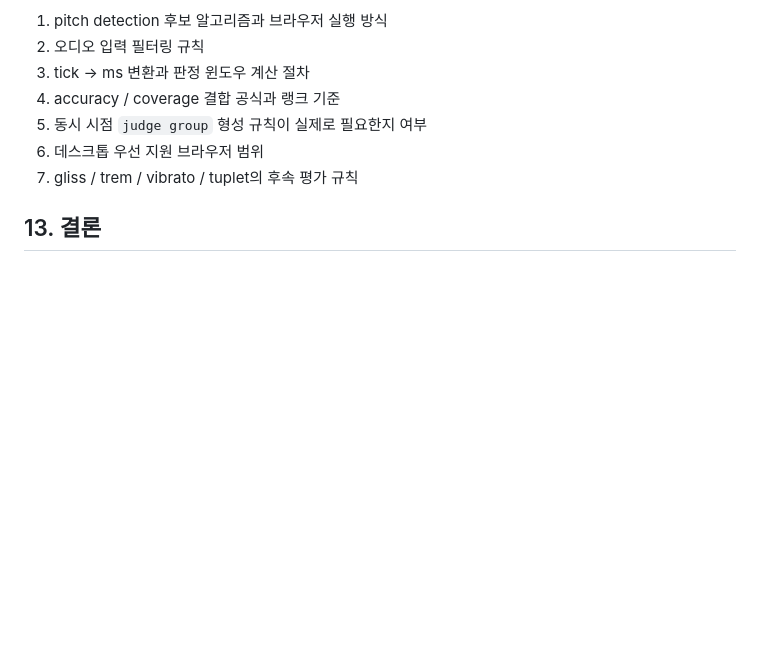
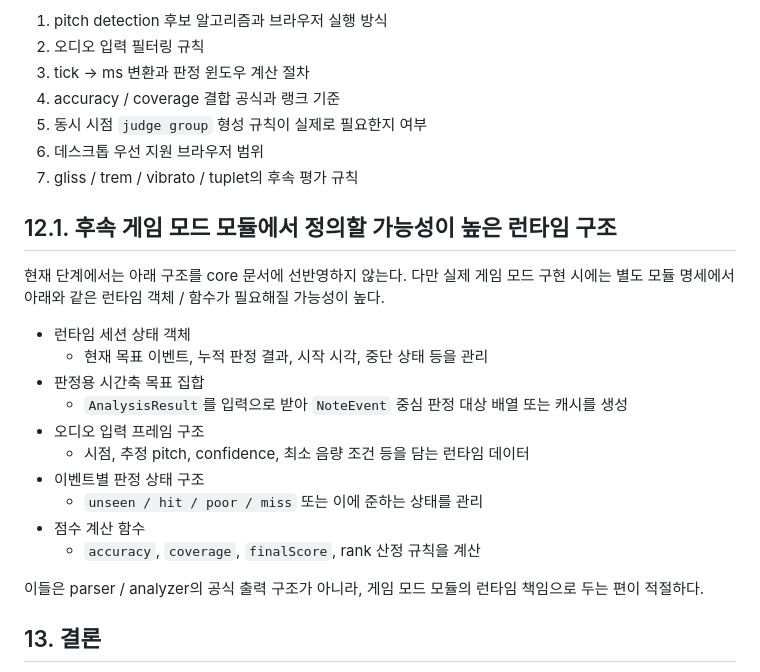
Before and after one commit to B935342LYS/SPRED, a Markdown page: docs/3.0-extendplan-game-mode.md, the part around the change. Rendered like a GitHub page; blank space fills up the shorter version.

Commit message:
26-04-23-11:50 최신본

```diff
--- a/docs/3.0-extendplan-game-mode.md
+++ b/docs/3.0-extendplan-game-mode.md
@@ -230,6 +230,24 @@ gliss:${trackId}:${glissId}:${startRowId}:${startCol}
 6. 데스크톱 우선 지원 브라우저 범위
 7. gliss / trem / vibrato / tuplet의 후속 평가 규칙
 
+## 12.1. 후속 게임 모드 모듈에서 정의할 가능성이 높은 런타임 구조
+
+현재 단계에서는 아래 구조를 core 문서에 선반영하지 않는다.
+다만 실제 게임 모드 구현 시에는 별도 모듈 명세에서 아래와 같은 런타임 객체 / 함수가 필요해질 가능성이 높다.
+
+- 런타임 세션 상태 객체
+  - 현재 목표 이벤트, 누적 판정 결과, 시작 시각, 중단 상태 등을 관리
+- 판정용 시간축 목표 집합
+  - `AnalysisResult`를 입력으로 받아 `NoteEvent` 중심 판정 대상 배열 또는 캐시를 생성
+- 오디오 입력 프레임 구조
+  - 시점, 추정 pitch, confidence, 최소 음량 조건 등을 담는 런타임 데이터
+- 이벤트별 판정 상태 구조
+  - `unseen / hit / poor / miss` 또는 이에 준하는 상태를 관리
+- 점수 계산 함수
+  - `accuracy`, `coverage`, `finalScore`, rank 산정 규칙을 계산
+
+이들은 parser / analyzer의 공식 출력 구조가 아니라, 게임 모드 모듈의 런타임 책임으로 두는 편이 적절하다.
+
 ## 13. 결론
 
 게임 모드는 `회귀 코드`의 코어 구조를 처음부터 뒤집어야만 가능한 기능은 아니다.
```
